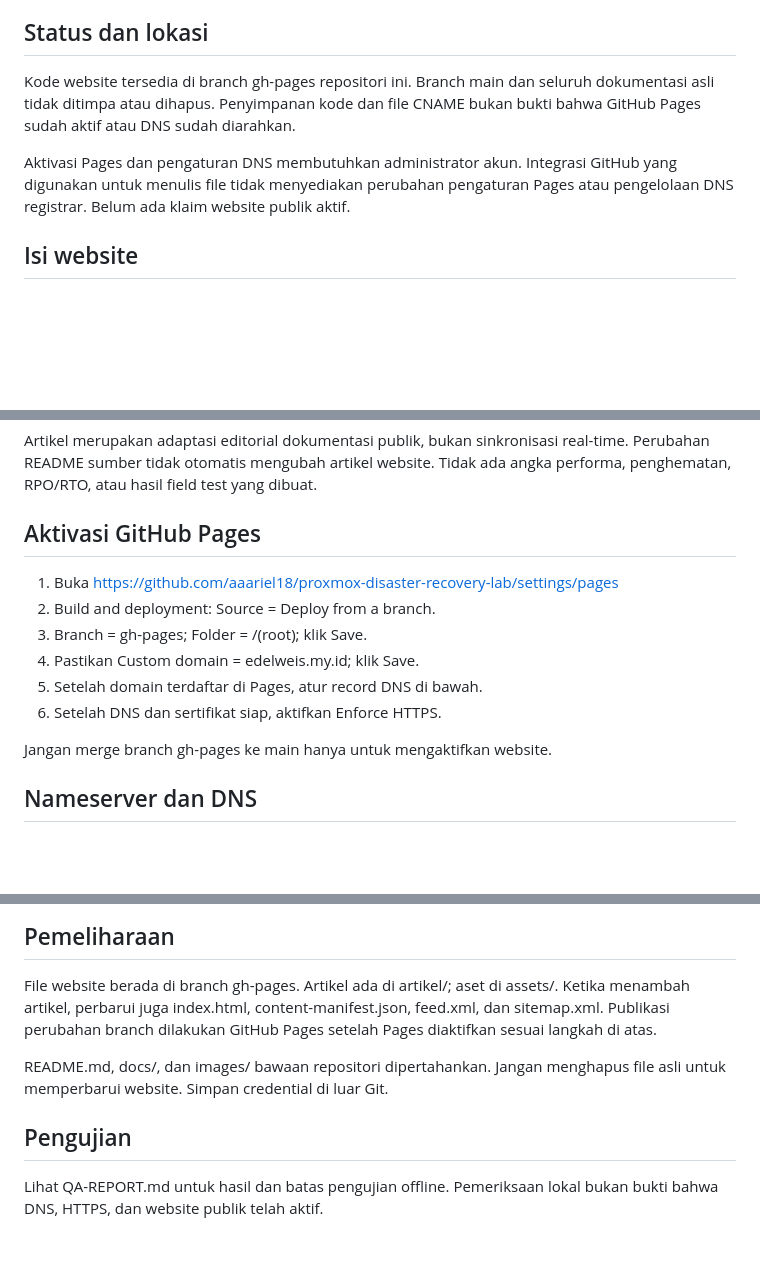
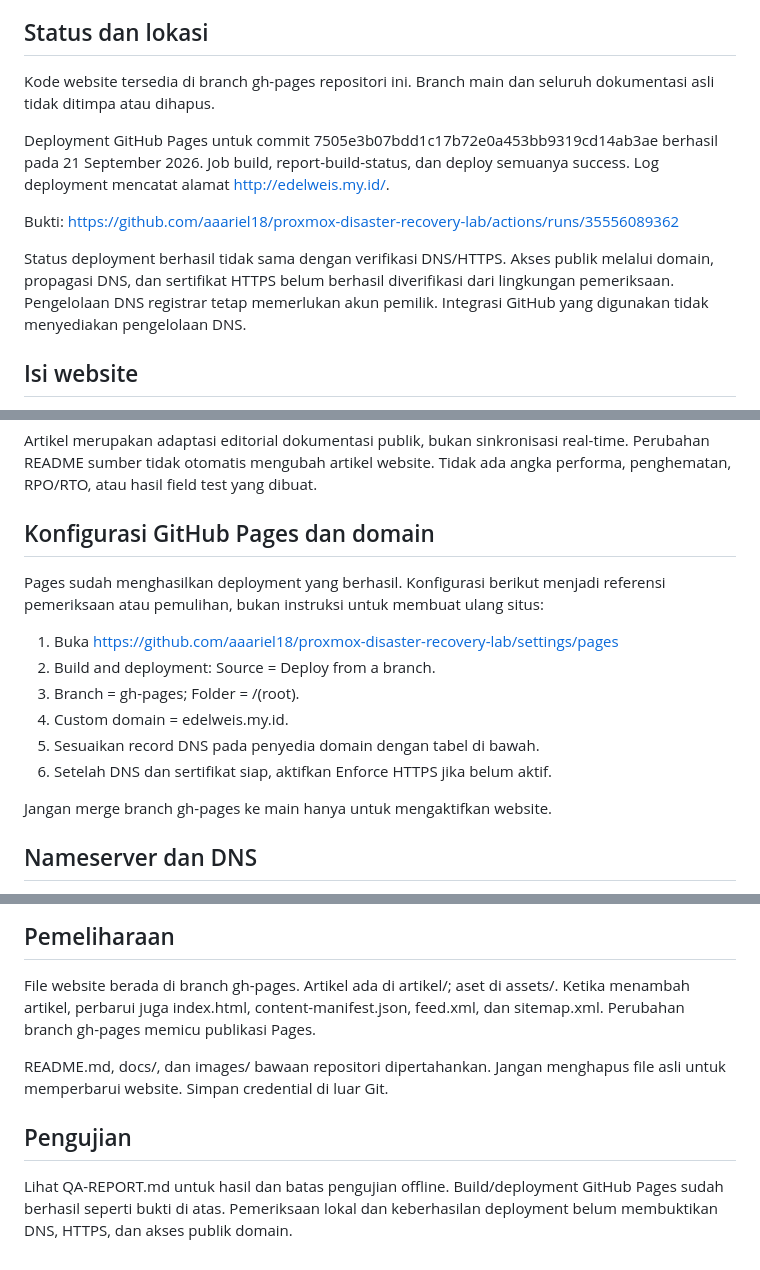
Before and after one commit to aaariel18/proxmox-disaster-recovery-lab, a Markdown page: EDELWEIS-README.md, 3 parts joined by grey strips. GitHub-like rendering; blank space fills up the shorter version.

Commit message:
docs: record successful Pages deployment and remaining DNS verification

```diff
--- a/EDELWEIS-README.md
+++ b/EDELWEIS-README.md
@@ -6,12 +6,18 @@ Domain tujuan: https://edelweis.my.id
 ## Status dan lokasi
 
 Kode website tersedia di branch gh-pages repositori ini. Branch main dan seluruh
-dokumentasi asli tidak ditimpa atau dihapus. Penyimpanan kode dan file CNAME
-bukan bukti bahwa GitHub Pages sudah aktif atau DNS sudah diarahkan.
+dokumentasi asli tidak ditimpa atau dihapus.
 
-Aktivasi Pages dan pengaturan DNS membutuhkan administrator akun. Integrasi
-GitHub yang digunakan untuk menulis file tidak menyediakan perubahan pengaturan
-Pages atau pengelolaan DNS registrar. Belum ada klaim website publik aktif.
+Deployment GitHub Pages untuk commit 7505e3b07bdd1c17b72e0a453bb9319cd14ab3ae
+berhasil pada 21 September 2026. Job build, report-build-status, dan deploy
+semuanya success. Log deployment mencatat alamat http://edelweis.my.id/.
+
+Bukti: https://github.com/aaariel18/proxmox-disaster-recovery-lab/actions/runs/35556089362
+
+Status deployment berhasil tidak sama dengan verifikasi DNS/HTTPS. Akses publik
+melalui domain, propagasi DNS, dan sertifikat HTTPS belum berhasil diverifikasi
+dari lingkungan pemeriksaan. Pengelolaan DNS registrar tetap memerlukan akun
+pemilik. Integrasi GitHub yang digunakan tidak menyediakan pengelolaan DNS.
 
 ## Isi website
 
@@ -28,14 +34,17 @@ Artikel merupakan adaptasi editorial dokumentasi publik, bukan sinkronisasi
 real-time. Perubahan README sumber tidak otomatis mengubah artikel website.
 Tidak ada angka performa, penghematan, RPO/RTO, atau hasil field test yang dibuat.
 
-## Aktivasi GitHub Pages
+## Konfigurasi GitHub Pages dan domain
+
+Pages sudah menghasilkan deployment yang berhasil. Konfigurasi berikut menjadi
+referensi pemeriksaan atau pemulihan, bukan instruksi untuk membuat ulang situs:
 
 1. Buka https://github.com/aaariel18/proxmox-disaster-recovery-lab/settings/pages
 2. Build and deployment: Source = Deploy from a branch.
-3. Branch = gh-pages; Folder = /(root); klik Save.
-4. Pastikan Custom domain = edelweis.my.id; klik Save.
-5. Setelah domain terdaftar di Pages, atur record DNS di bawah.
-6. Setelah DNS dan sertifikat siap, aktifkan Enforce HTTPS.
+3. Branch = gh-pages; Folder = /(root).
+4. Custom domain = edelweis.my.id.
+5. Sesuaikan record DNS pada penyedia domain dengan tabel di bawah.
+6. Setelah DNS dan sertifikat siap, aktifkan Enforce HTTPS jika belum aktif.
 
 Jangan merge branch gh-pages ke main hanya untuk mengaktifkan website.
 
@@ -88,13 +97,13 @@ database, API key, atau proses build.
 
 File website berada di branch gh-pages. Artikel ada di artikel/; aset di assets/.
 Ketika menambah artikel, perbarui juga index.html, content-manifest.json,
-feed.xml, dan sitemap.xml. Publikasi perubahan branch dilakukan GitHub Pages
-setelah Pages diaktifkan sesuai langkah di atas.
+feed.xml, dan sitemap.xml. Perubahan branch gh-pages memicu publikasi Pages.
 
 README.md, docs/, dan images/ bawaan repositori dipertahankan. Jangan menghapus
 file asli untuk memperbarui website. Simpan credential di luar Git.
 
 ## Pengujian
 
-Lihat QA-REPORT.md untuk hasil dan batas pengujian offline. Pemeriksaan lokal
-bukan bukti bahwa DNS, HTTPS, dan website publik telah aktif.
+Lihat QA-REPORT.md untuk hasil dan batas pengujian offline. Build/deployment
+GitHub Pages sudah berhasil seperti bukti di atas. Pemeriksaan lokal dan
+keberhasilan deployment belum membuktikan DNS, HTTPS, dan akses publik domain.
```
